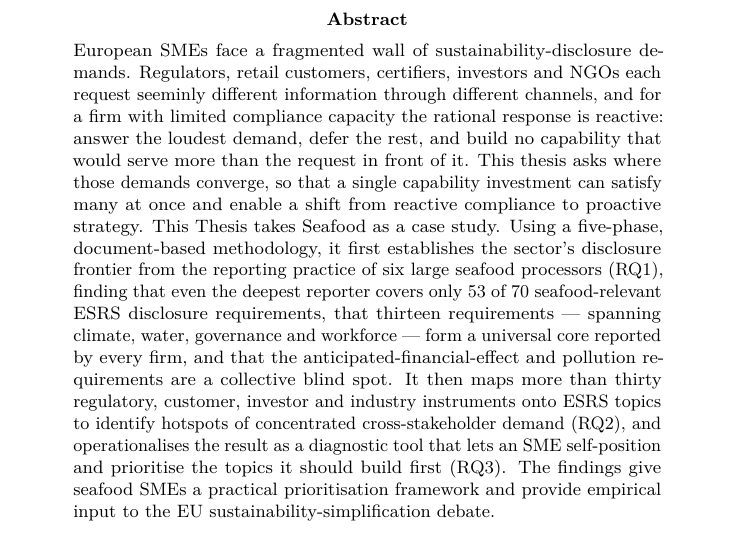
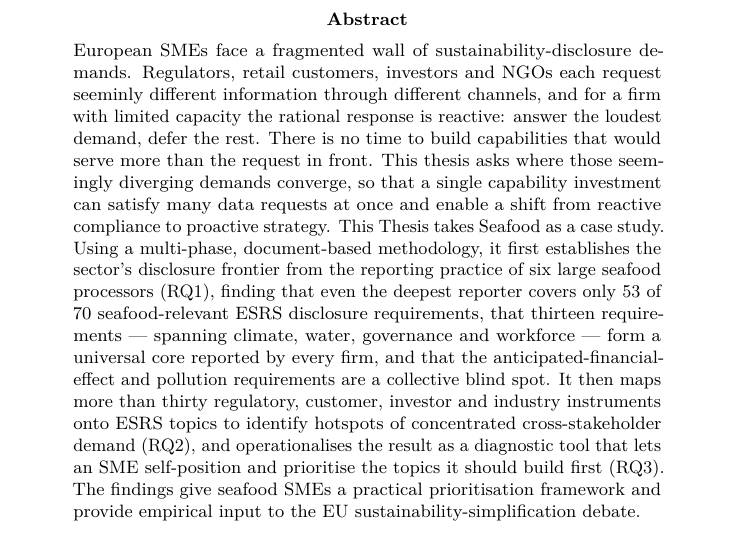
Before and after one commit to linneverh/Thesis, a LaTeX paper (main.tex): part of page 2 of 76, cut so that both start at the same text. Compiled offline with pdfLaTeX.

Commit message:
Updates from Overleaf

```diff
--- a/main.tex
+++ b/main.tex
@@ -91,14 +91,11 @@
 \begin{abstract}
 \noindent
 European SMEs face a fragmented wall of
-sustainability-disclosure demands. Regulators, retail customers,
-certifiers, investors and NGOs each request seeminly different information through
-different channels, and for a firm with limited compliance capacity the
-rational response is reactive: answer the loudest demand, defer the rest,
-and build no capability that would serve more than the request in front
-of it. This thesis asks where those demands converge, so that a single
-capability investment can satisfy many at once and enable a shift from
-reactive compliance to proactive strategy. This Thesis takes Seafood as a case study. Using a five-phase,
+sustainability-disclosure demands. Regulators, retail customers, investors and NGOs each request seeminly different information through
+different channels, and for a firm with limited capacity the
+rational response is reactive: answer the loudest demand, defer the rest. There is no time to build capabilities that would serve more than the request in front. This thesis asks where those seemingly diverging demands converge, so that a single
+capability investment can satisfy many data requests at once and enable a shift from
+reactive compliance to proactive strategy. This Thesis takes Seafood as a case study. Using a multi-phase,
 document-based methodology, it first establishes the sector's disclosure
 frontier from the reporting practice of six large seafood processors
 (RQ1), finding that even the deepest reporter covers only 53 of 70
```
